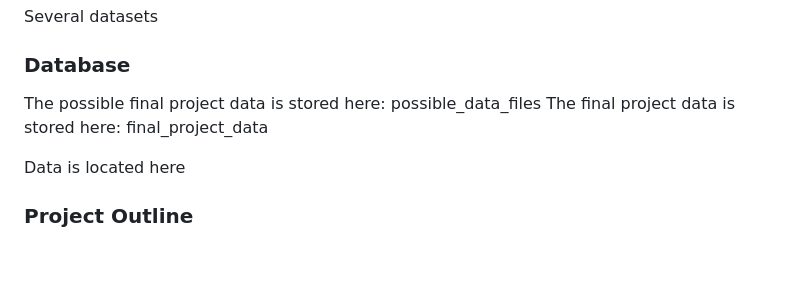
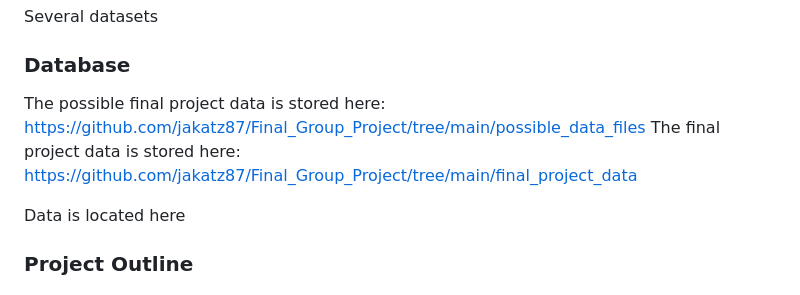
Before and after one commit to jakatz87/Final_Group_Project, a Markdown page: README.md, the part around the change. Drawn GitHub-style; blank space fills up the shorter version.

```diff
--- a/README.md
+++ b/README.md
@@ -13,8 +13,8 @@ Several datasets
 
 ### Database
 
-The possible final project data is stored here: possible_data_files
-The final project data is stored here: final_project_data
+The possible final project data is stored here: https://github.com/jakatz87/Final_Group_Project/tree/main/possible_data_files
+The final project data is stored here: https://github.com/jakatz87/Final_Group_Project/tree/main/final_project_data
 
 
 Data is located here
```
